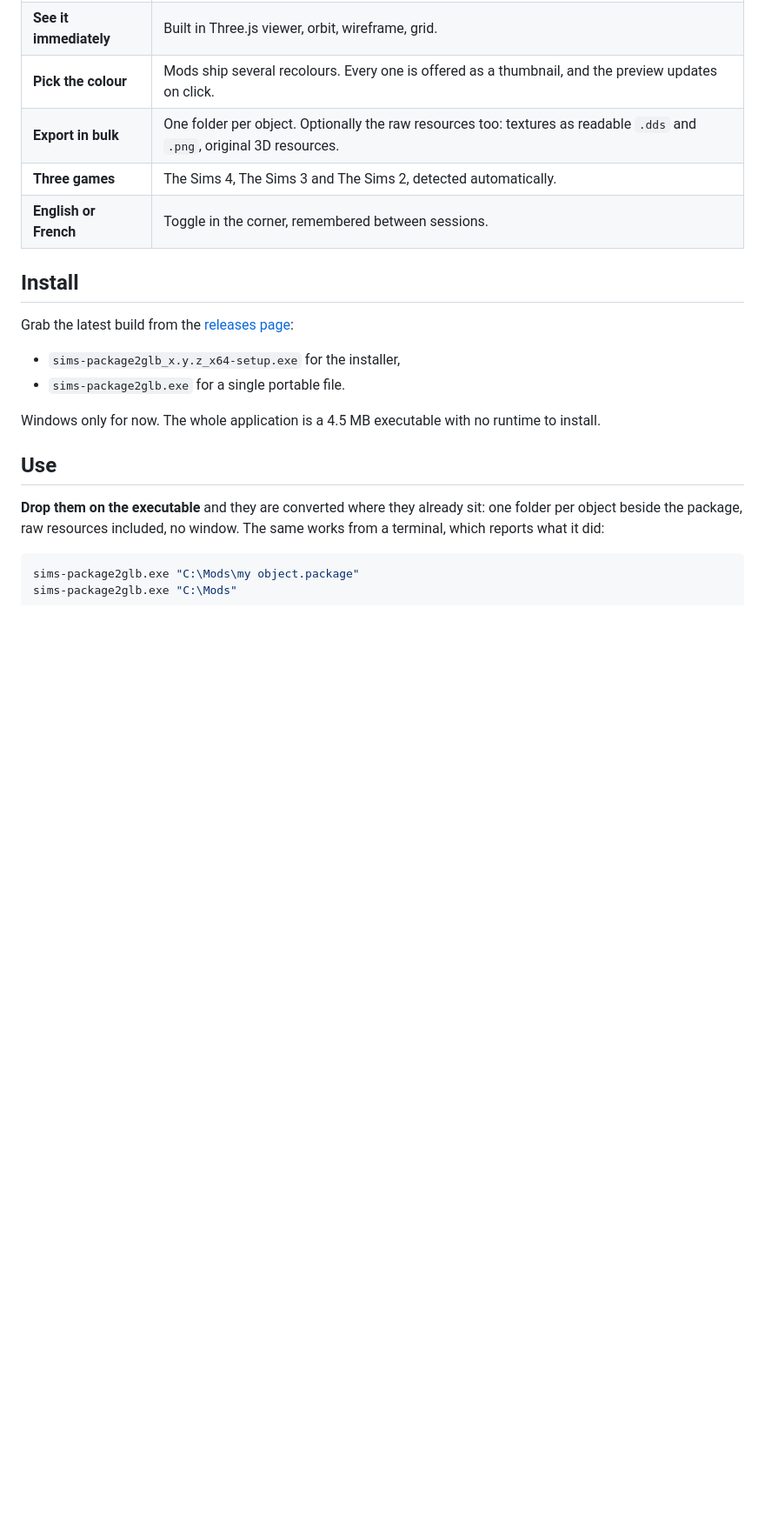
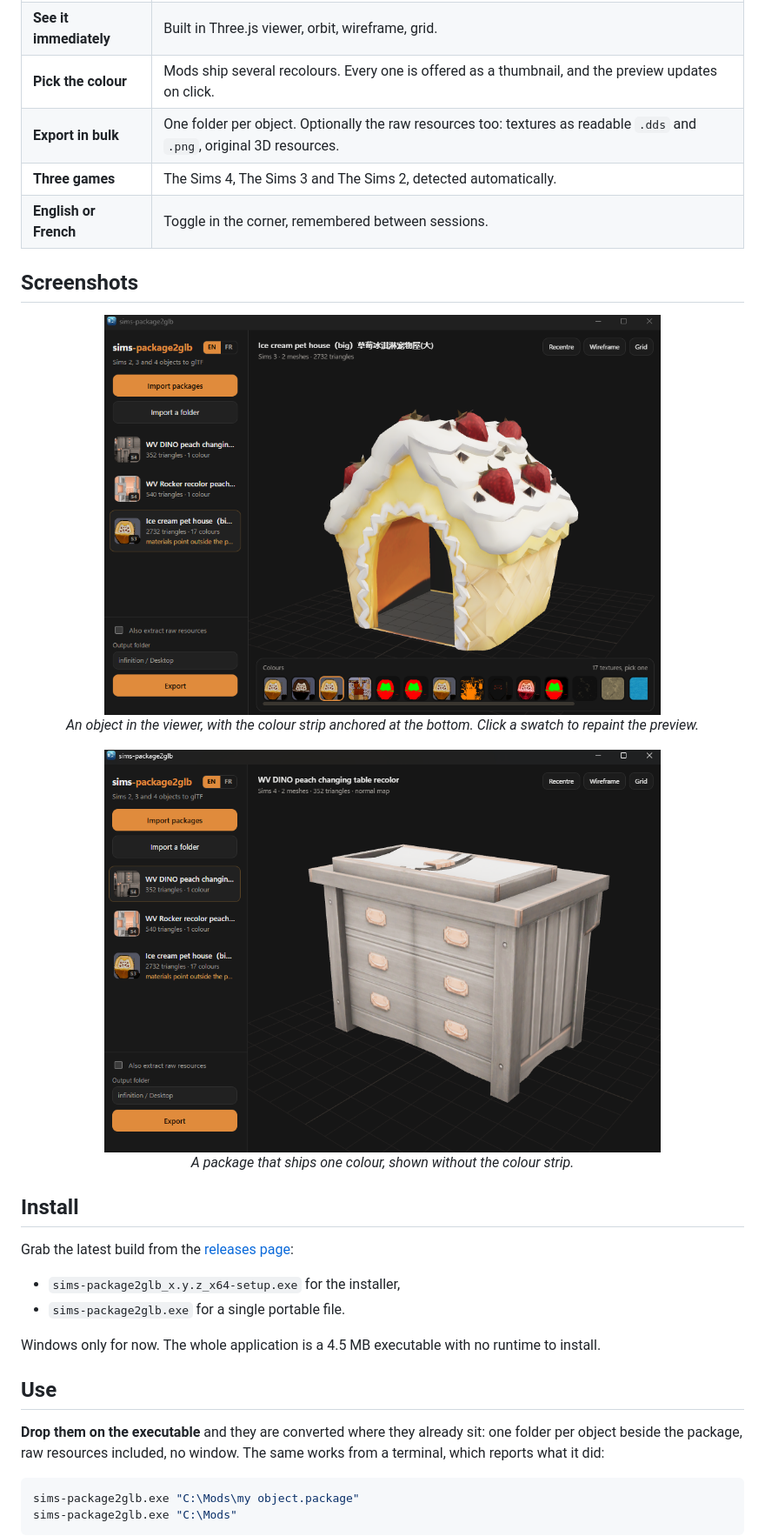
Before and after one commit to infinition/sims-package2glb, a Markdown page: README.md, the part around one of its changes. Shown at 87% size. Rendered like a GitHub page; pictures changed too: screenshots/viewer-colours.png (added), screenshots/viewer-preview.png (added); blank space fills up the shorter version.

```diff
--- a/README.md
+++ b/README.md
@@ -38,3 +38,17 @@ plugin.
 | **Export in bulk** | One folder per object. Optionally the raw resources too: textures as readable `.dds` and `.png`, original 3D resources. |
 | **Three games** | The Sims 4, The Sims 3 and The Sims 2, detected automatically. |
 | **English or French** | Toggle in the corner, remembered between sessions. |
+
+## Screenshots
+
+<div align="center">
+
+<img src="screenshots/viewer-colours.png" alt="The viewer with an object and its colour strip" width="640" />
+
+*An object in the viewer, with the colour strip anchored at the bottom. Click a
+swatch to repaint the preview.*
+
+<img src="screenshots/viewer-preview.png" alt="The viewer previewing a single-colour object" width="640" />
+
+*A package that ships one colour, shown without the colour strip.*
+
```
Also changed, not shown: other parts of README.md (+1 -0 lines), README.fr.md (+15 -0 lines).
